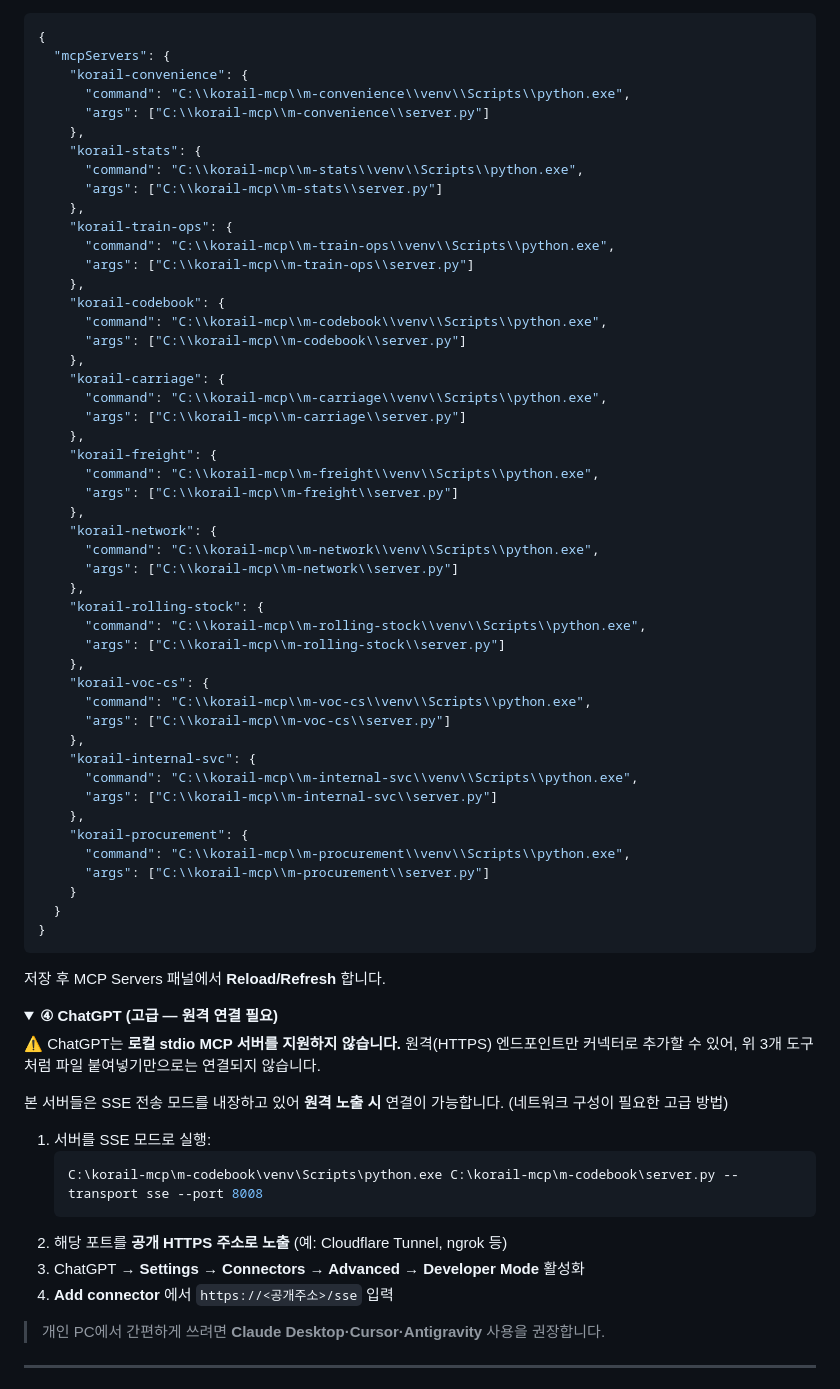
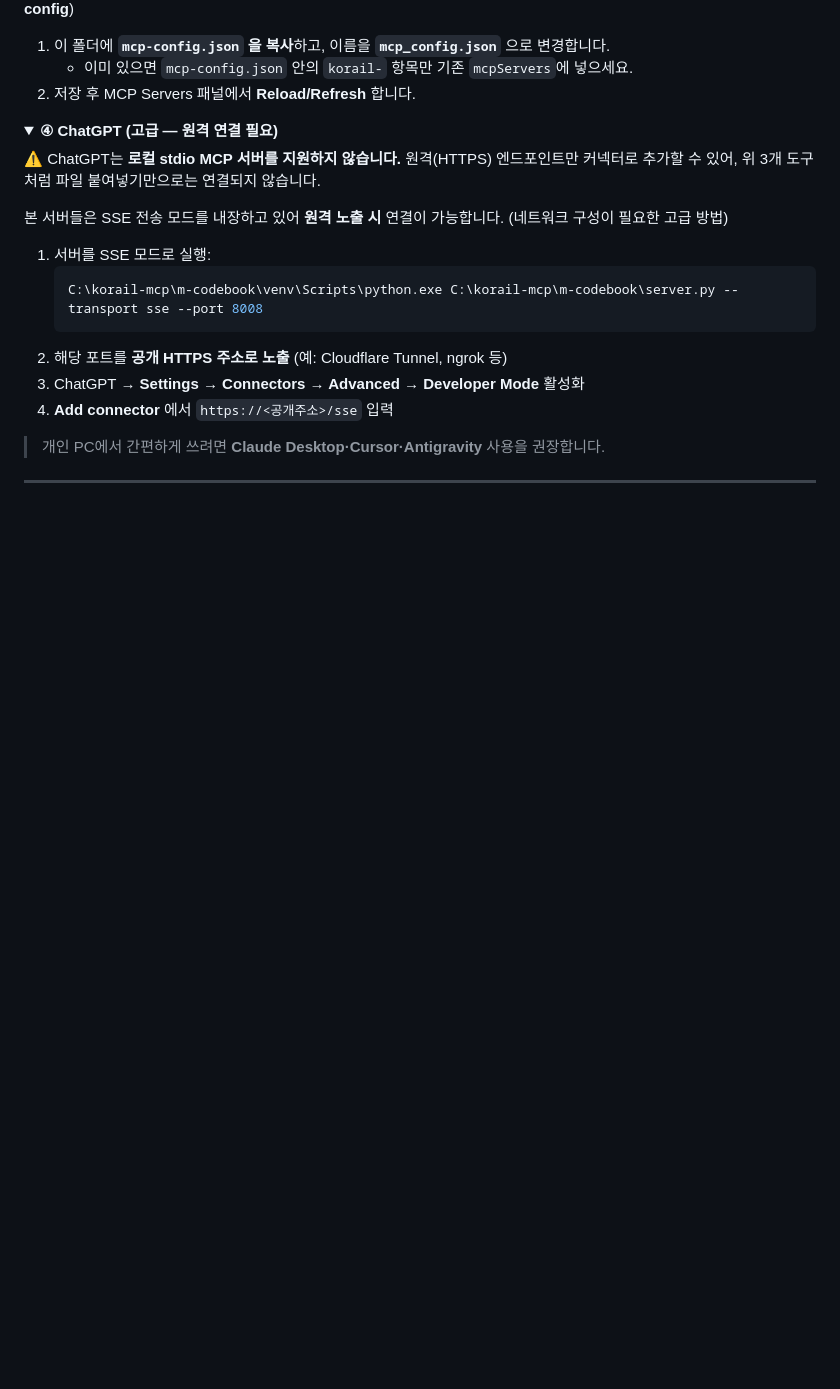
Before and after one commit to lovelyquality/korail-mcp, a Markdown page: README.md, the part around one of its changes. Rendered like a GitHub page; folded sections open; blank space fills up the shorter version.

````diff
--- a/README.md
+++ b/README.md
@@ -370,57 +262,8 @@ C:\Users\[사용자명]\.gemini\antigravity\mcp_config.json
 (또는 IDE에서 `…` 메뉴 → **Manage MCP Servers** → **View raw config**)
 
-```json
-{
-  "mcpServers": {
-    "korail-convenience": {
-      "command": "C:\\korail-mcp\\m-convenience\\venv\\Scripts\\python.exe",
-      "args": ["C:\\korail-mcp\\m-convenience\\server.py"]
-    },
-    "korail-stats": {
-      "command": "C:\\korail-mcp\\m-stats\\venv\\Scripts\\python.exe",
-      "args": ["C:\\korail-mcp\\m-stats\\server.py"]
-    },
-    "korail-train-ops": {
-      "command": "C:\\korail-mcp\\m-train-ops\\venv\\Scripts\\python.exe",
-      "args": ["C:\\korail-mcp\\m-train-ops\\server.py"]
-    },
-    "korail-codebook": {
-      "command": "C:\\korail-mcp\\m-codebook\\venv\\Scripts\\python.exe",
-      "args": ["C:\\korail-mcp\\m-codebook\\server.py"]
-    },
-    "korail-carriage": {
-      "command": "C:\\korail-mcp\\m-carriage\\venv\\Scripts\\python.exe",
-      "args": ["C:\\korail-mcp\\m-carriage\\server.py"]
-    },
-    "korail-freight": {
-      "command": "C:\\korail-mcp\\m-freight\\venv\\Scripts\\python.exe",
-      "args": ["C:\\korail-mcp\\m-freight\\server.py"]
-    },
-    "korail-network": {
-      "command": "C:\\korail-mcp\\m-network\\venv\\Scripts\\python.exe",
-      "args": ["C:\\korail-mcp\\m-network\\server.py"]
-    },
-    "korail-rolling-stock": {
-      "command": "C:\\korail-mcp\\m-rolling-stock\\venv\\Scripts\\python.exe",
-      "args": ["C:\\korail-mcp\\m-rolling-stock\\server.py"]
-    },
-    "korail-voc-cs": {
-      "command": "C:\\korail-mcp\\m-voc-cs\\venv\\Scripts\\python.exe",
-      "args": ["C:\\korail-mcp\\m-voc-cs\\server.py"]
-    },
-    "korail-internal-svc": {
-      "command": "C:\\korail-mcp\\m-internal-svc\\venv\\Scripts\\python.exe",
-      "args": ["C:\\korail-mcp\\m-internal-svc\\server.py"]
-    },
-    "korail-procurement": {
-      "command": "C:\\korail-mcp\\m-procurement\\venv\\Scripts\\python.exe",
-      "args": ["C:\\korail-mcp\\m-procurement\\server.py"]
-    }
-  }
-}
-```
-
-저장 후 MCP Servers 패널에서 **Reload/Refresh** 합니다.
+1. 이 폴더에 **`mcp-config.json` 을 복사**하고, 이름을 **`mcp_config.json`** 으로 변경합니다.
+   - 이미 있으면 `mcp-config.json` 안의 `korail-` 항목만 기존 `mcpServers`에 넣으세요.
+2. 저장 후 MCP Servers 패널에서 **Reload/Refresh** 합니다.
 </details>
 
 <details>
````
Also changed, not shown: other parts of README.md (+16 -124 lines).
